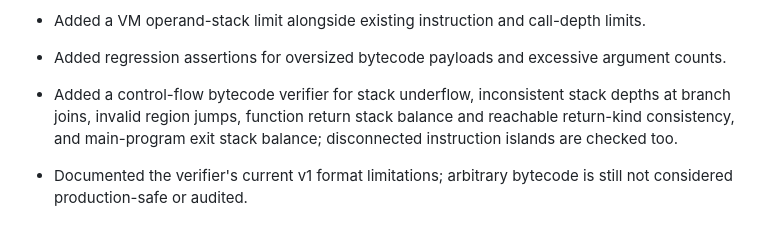
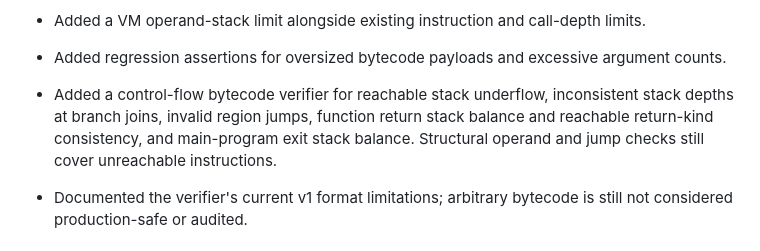
Before and after one commit to vikash7644/zenvora-lang, a Markdown page: CHANGELOG.md, the part around the change. GitHub-like rendering.

Commit message:
docs: clarify reachable bytecode stack analysis

```diff
--- a/CHANGELOG.md
+++ b/CHANGELOG.md
@@ -32,7 +32,7 @@ Notable changes to Zenvora Lang are recorded here.
 - Hardened bytecode loading with file-size, instruction-count, decoded-string, and call-argument limits.
 - Added a VM operand-stack limit alongside existing instruction and call-depth limits.
 - Added regression assertions for oversized bytecode payloads and excessive argument counts.
-- Added a control-flow bytecode verifier for stack underflow, inconsistent stack depths at branch joins, invalid region jumps, function return stack balance and reachable return-kind consistency, and main-program exit stack balance; disconnected instruction islands are checked too.
+- Added a control-flow bytecode verifier for reachable stack underflow, inconsistent stack depths at branch joins, invalid region jumps, function return stack balance and reachable return-kind consistency, and main-program exit stack balance. Structural operand and jump checks still cover unreachable instructions.
 - Documented the verifier's current v1 format limitations; arbitrary bytecode is still not considered production-safe or audited.
 
 ## v0.8.0 — Contract DSL prototype
```
